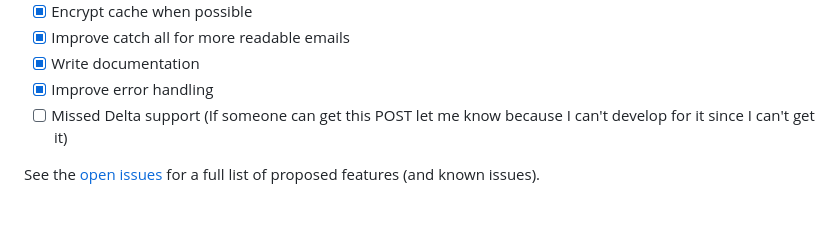
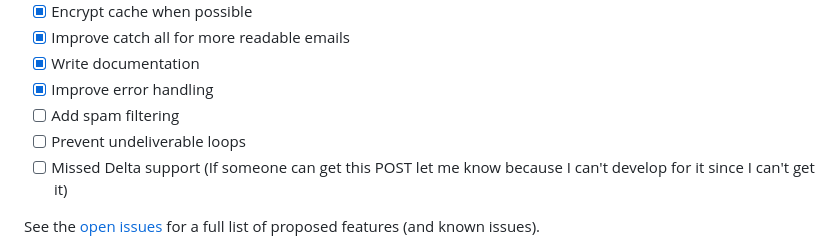
Before and after one commit to blaine-t/fwd_outlook_graph, a Markdown page: README.md, the part around the change. GitHub-like rendering; blank space fills up the shorter version.

```diff
--- a/README.md
+++ b/README.md
@@ -174,6 +174,8 @@ _For more examples, please refer to the [Documentation](docs/usage.md)_
 - [X] Improve catch all for more readable emails
 - [X] Write documentation
 - [X] Improve error handling
+- [ ] Add spam filtering
+- [ ] Prevent undeliverable loops
 - [ ] Missed Delta support (If someone can get this POST let me know because I can't develop for it since I can't get it)
 
 See the [open issues](https://github.com/blaine-t/fwd_outlook_graph/issues) for a full list of proposed features (and known issues).
```
